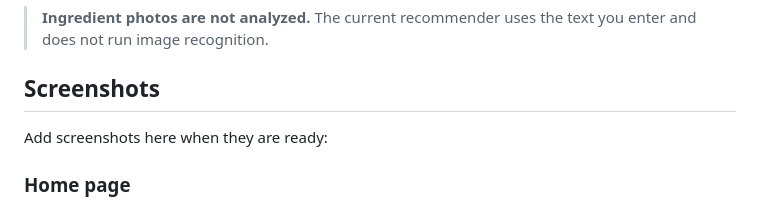
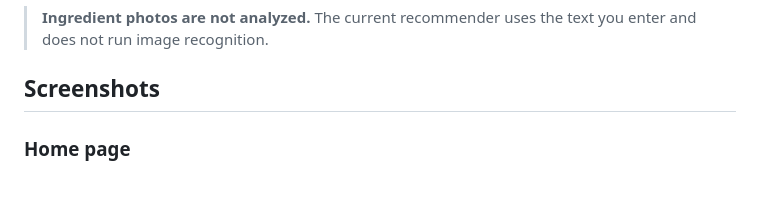
Before and after one commit to jshwadmaX/recipe-recommendation, a Markdown page: README.md, the part around one of its changes. Drawn GitHub-style.

```diff
--- a/README.md
+++ b/README.md
@@ -6,7 +6,6 @@ Ryouri is a small Flask web app that recommends recipes from a local recipe data
 
 ## Screenshots
 
-Add screenshots here when they are ready:
 
 ### Home page
 
```
Also changed, not shown: other parts of README.md (+4 -2 lines).
